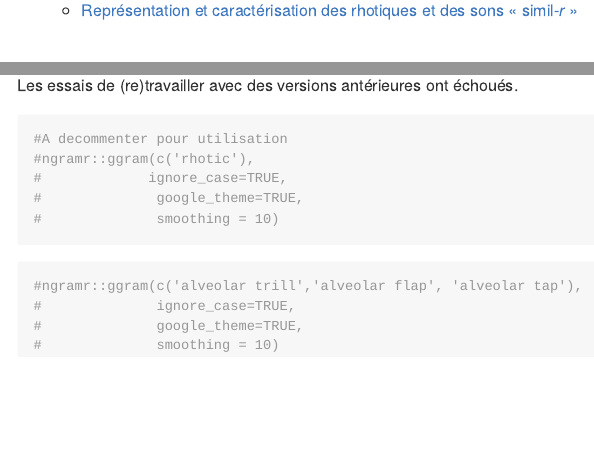
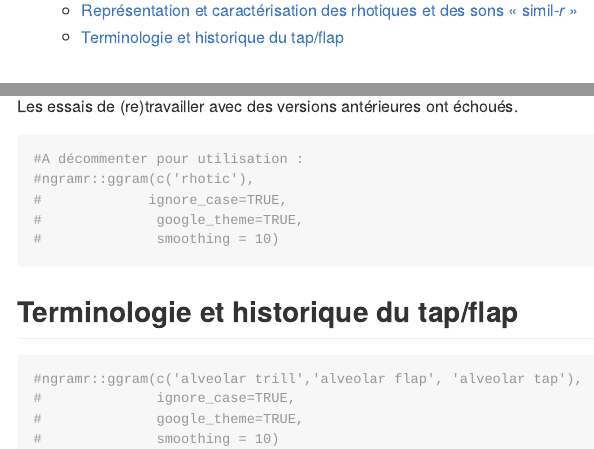
Before and after one commit to ranselme/Ressources_suppl-mentaires_Th-se, an R Markdown document (Chapitre_1/Script_Chapitre_1.Rmd): the page in a window 1100 px wide, from 180 px down, and a second part further down, joined at a grey line. The pictures show the output file Chapitre_1/Script_Chapitre_1.md that the author committed with the source, drawn offline in the style of GitHub.

Commit message:
Update Chapitre 1

````diff
--- a/Chapitre_1/Script_Chapitre_1.Rmd
+++ b/Chapitre_1/Script_Chapitre_1.Rmd
@@ -56,13 +56,14 @@ Problème avec le Package *ngramr*. Dernière utilisation en juillet 2022 (avec
 
 ```{r fig.cap=capFig("Fréquence de l’expression « rhotic » à partir des données de Google Books en utilisant le package ngramr sur RStudio (R Core Team 2020), à partir du jeu de données de Google 2019.")}
 
-#A decommenter pour utilisation
+#A décommenter pour utilisation :
 #ngramr::ggram(c('rhotic'),
 #             ignore_case=TRUE,
 #              google_theme=TRUE,
 #              smoothing = 10)
 ```
 
+## Terminologie et historique du tap/flap
 
 ```{r fig.cap=capFig("Fréquence des expressions « alveolar trill », « alveolar tap », « alveolar flap » à partir des données de Google Books en utilisant le paackage ngramr sur RStudio (R Core Team 2020), à partir du jeu de données de Google 2019.")}
 
````
Also changed, not shown: Chapitre_1/Script_Chapitre_1.md, Chapitre_1/Script_Chapitre_1.Rmd (2 more changed lines).
